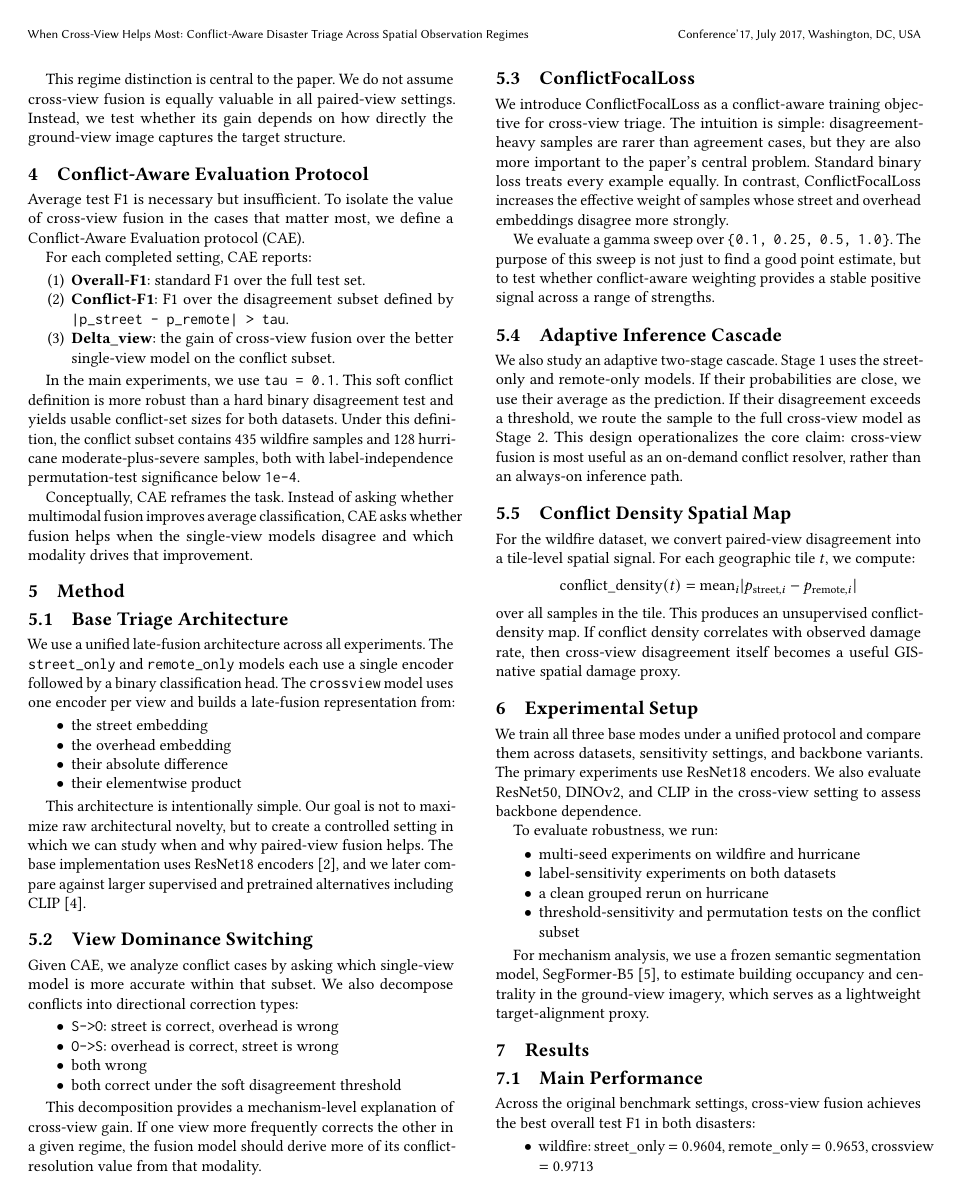
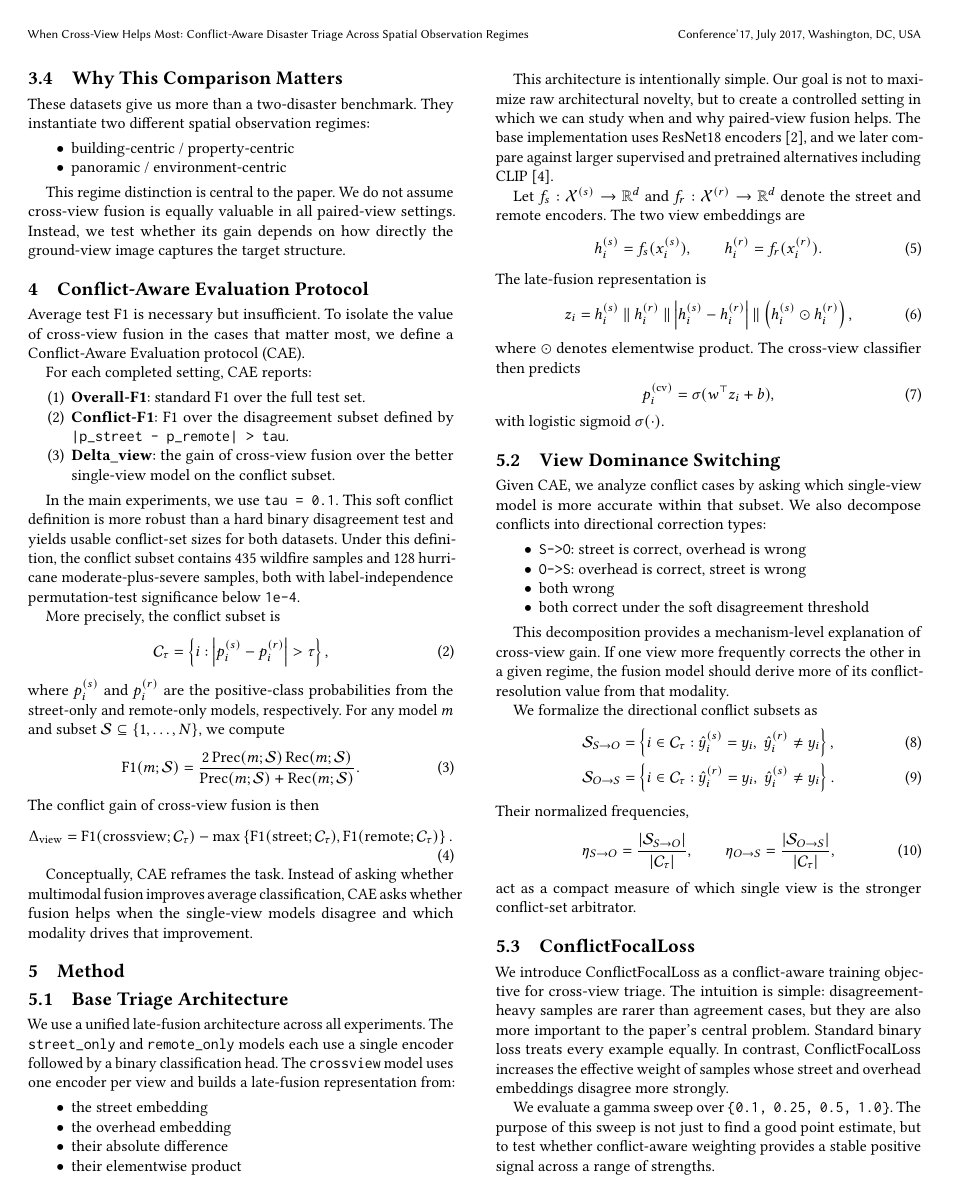
Before and after one commit to rayford295/CrossViewGate, a LaTeX paper (paper/sigspatial2026_draft.tex): page 3 of 7 before the commit and page 3 of 8 after it. Compiled offline with pdfLaTeX.

Commit message:
paper: add synced figures and formalize methods

```diff
--- a/paper/sigspatial2026_draft.tex
+++ b/paper/sigspatial2026_draft.tex
@@ -6,6 +6,12 @@
 \pagestyle{plain}
 
 \usepackage{booktabs}
+\usepackage{amssymb}
+\usepackage{mathtools}
+
+\newcommand{\R}{\mathbb{R}}
+\newcommand{\concat}{\mathbin\Vert}
+\newcommand{\conf}{\mathcal{C}_{\tau}}
 
 \title{When Cross-View Helps Most: Conflict-Aware Disaster Triage Across Spatial Observation Regimes}
 
@@ -263,6 +279,31 @@ conflict subset contains 435 wildfire samples and 128 hurricane
 moderate-plus-severe samples, both with label-independence permutation-test
 significance below \texttt{1e-4}.
 
+More precisely, the conflict subset is
+\begin{equation}
+\conf=\left\{i:\left|p_i^{(s)}-p_i^{(r)}\right|>\tau\right\},
+\label{eq:conflictset}
+\end{equation}
+where $p_i^{(s)}$ and $p_i^{(r)}$ are the positive-class probabilities from
+the street-only and remote-only models, respectively. For any model $m$ and
+subset $\mathcal{S}\subseteq\{1,\dots,N\}$, we compute
+\begin{equation}
+\mathrm{F1}(m;\mathcal{S})=
+\frac{2\,\mathrm{Prec}(m;\mathcal{S})\,\mathrm{Rec}(m;\mathcal{S})}
+{\mathrm{Prec}(m;\mathcal{S})+\mathrm{Rec}(m;\mathcal{S})}.
+\label{eq:f1}
+\end{equation}
+The conflict gain of cross-view fusion is then
+\begin{equation}
+\Delta_{\mathrm{view}}=
+\mathrm{F1}(\mathrm{crossview};\conf)
+-\max\left\{
+\mathrm{F1}(\mathrm{street};\conf),
+\mathrm{F1}(\mathrm{remote};\conf)
+\right\}.
+\label{eq:deltaview}
+\end{equation}
+
 Conceptually, CAE reframes the task. Instead of asking whether multimodal
 fusion improves average classification, CAE asks whether fusion helps when the
 single-view models disagree and which modality drives that improvement.
@@ -312,6 +353,28 @@ when and why paired-view fusion helps. The base implementation uses ResNet18
 encoders \cite{he2016resnet}, and we later compare against larger supervised
 and pretrained alternatives including CLIP \cite{radford2021learning}.
 
+Let $f_s:\mathcal{X}^{(s)}\to\R^d$ and $f_r:\mathcal{X}^{(r)}\to\R^d$ denote
+the street and remote encoders. The two view embeddings are
+\begin{equation}
+h_i^{(s)} = f_s(x_i^{(s)}), \qquad h_i^{(r)} = f_r(x_i^{(r)}).
+\end{equation}
+The late-fusion representation is
+\begin{equation}
+z_i=
+h_i^{(s)} \concat
+h_i^{(r)} \concat
+\left|h_i^{(s)}-h_i^{(r)}\right| \concat
+\left(h_i^{(s)}\odot h_i^{(r)}\right),
+\label{eq:fusionrepr}
+\end{equation}
+where $\odot$ denotes elementwise product. The cross-view classifier then
+predicts
+\begin{equation}
+p_i^{(\mathrm{cv})}=\sigma(w^\top z_i+b),
+\label{eq:cvprob}
+\end{equation}
+with logistic sigmoid $\sigma(\cdot)$.
+
 \subsection{View Dominance Switching}
 
 Given CAE, we analyze conflict cases by asking which single-view model is more
@@ -328,6 +391,29 @@ This decomposition provides a mechanism-level explanation of cross-view gain.
 If one view more frequently corrects the other in a given regime, the fusion
 model should derive more of its conflict-resolution value from that modality.
 
+We formalize the directional conflict subsets as
+\begin{align}
+\mathcal{S}_{S\rightarrow O}
+&=\left\{i\in\conf:
+\hat{y}_i^{(s)}=y_i,\;
+\hat{y}_i^{(r)}\neq y_i\right\},\\
+\mathcal{S}_{O\rightarrow S}
+&=\left\{i\in\conf:
+\hat{y}_i^{(r)}=y_i,\;
+\hat{y}_i^{(s)}\neq y_i\right\}.
+\end{align}
+Their normalized frequencies,
+\begin{equation}
+\eta_{S\rightarrow O}
+=\frac{|\mathcal{S}_{S\rightarrow O}|}{|\conf|},
+\qquad
+\eta_{O\rightarrow S}
+=\frac{|\mathcal{S}_{O\rightarrow S}|}{|\conf|},
+\label{eq:dominancefractions}
+\end{equation}
+act as a compact measure of which single view is the stronger conflict-set
+arbitrator.
+
 \subsection{ConflictFocalLoss}
 
 We introduce ConflictFocalLoss as a conflict-aware training objective for
@@ -344,0 +434,2 @@ strengths.
+\label{eq:conflictweight}
+\end{equation}
```
Also changed, not shown: paper/figures/alignment_gain_correlation.png (added), paper/figures/building_alignment_comparison.png (added), paper/figures/hurricane_threshold_sensitivity.png (added), paper/figures/tile_conflict_vs_damage_wildfire.pdf (added), paper/figures/view_dominance_switch_tau0.1.pdf (added), paper/figures/wildfire_spatial_maps.png (added), paper/figures/wildfire_threshold_sensitivity.png (added), paper/figures/wildfire_view_dominance_map.png (added), paper/sigspatial2026_draft.tex (94 more changed lines), 1 other file.
